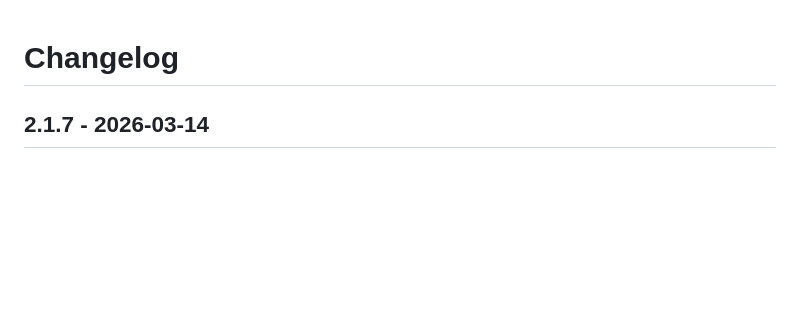
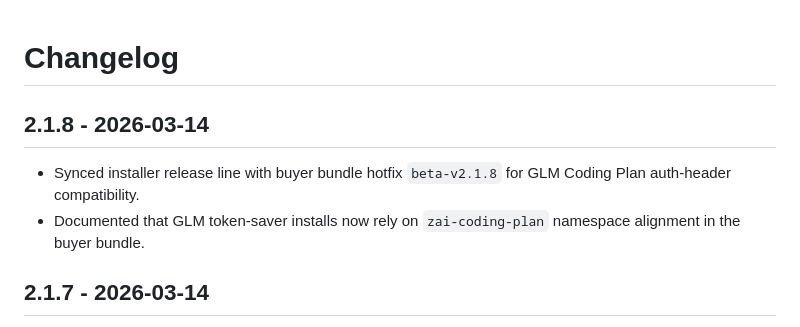
Before and after one commit to andyvandaric/opencode-suites-installer, a Markdown page: CHANGELOG.md, the part around the change. GitHub-like rendering; blank space fills up the shorter version.

Commit message:
docs(changelog): add installer 2.1.8 auth-hotfix notes

```diff
--- a/CHANGELOG.md
+++ b/CHANGELOG.md
@@ -1,4 +1,9 @@
 # Changelog
+
+## 2.1.8 - 2026-03-14
+
+- Synced installer release line with buyer bundle hotfix `beta-v2.1.8` for GLM Coding Plan auth-header compatibility.
+- Documented that GLM token-saver installs now rely on `zai-coding-plan` namespace alignment in the buyer bundle.
 
 ## 2.1.7 - 2026-03-14
 
```
